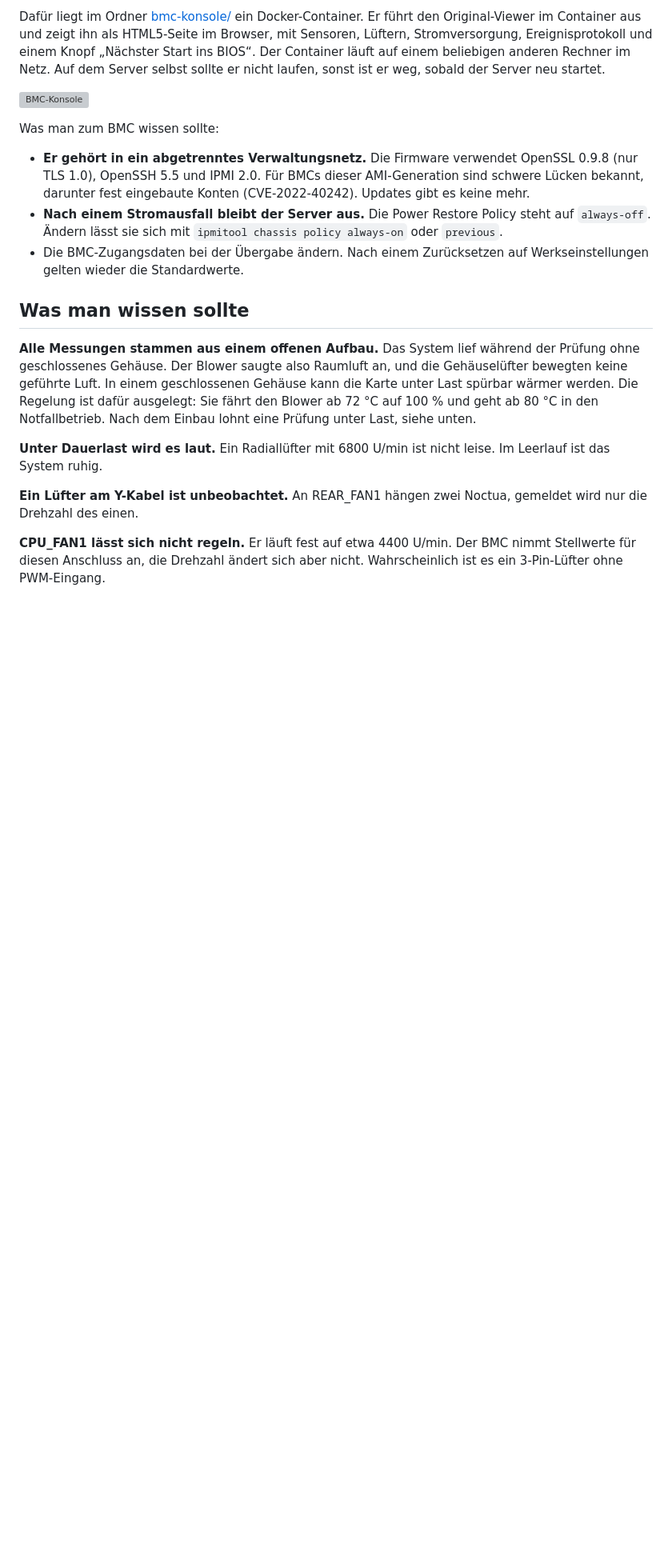
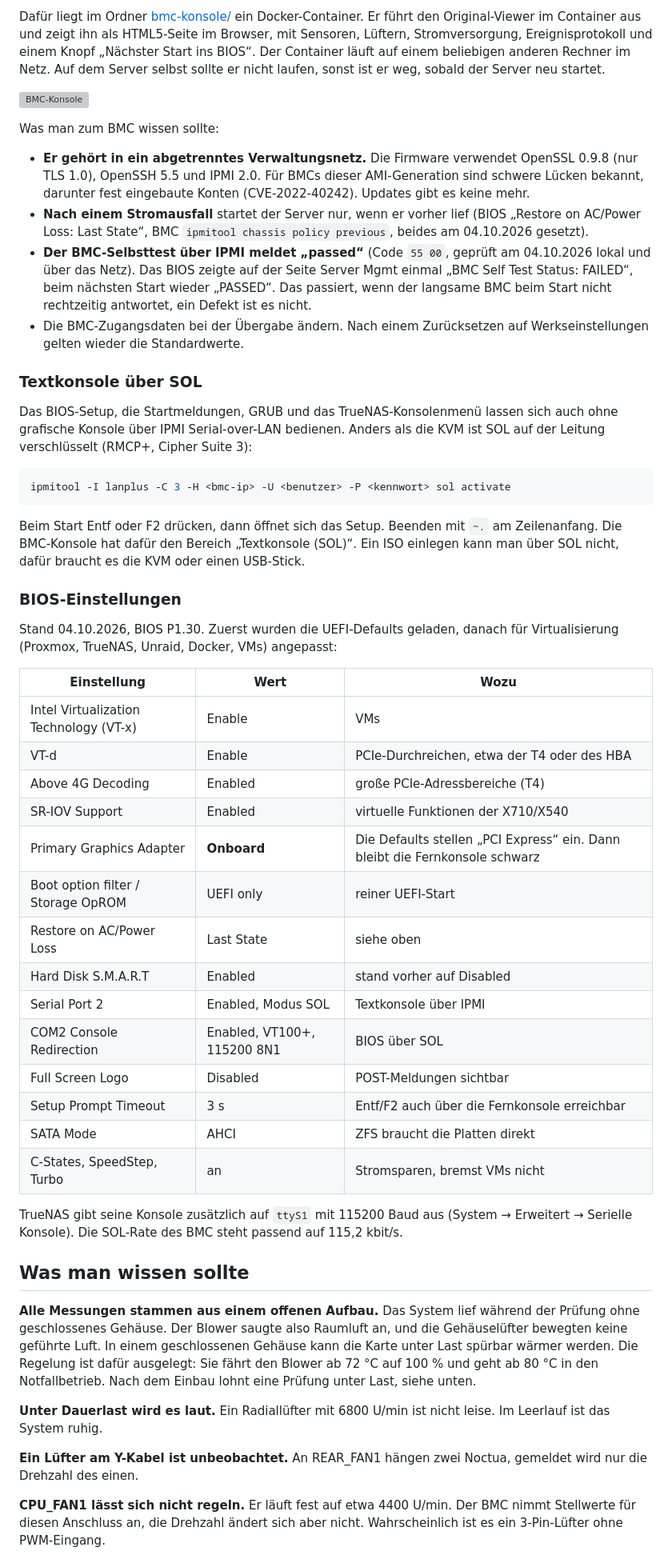
Before and after one commit to LyriC-spec/d1541d4u-2t8r-t4-unterlagen, a Markdown page: README.md, the part around the change. Shown at 80% size. GitHub-like rendering; blank space fills up the shorter version; grey boxes are pictures that could not be loaded.

Commit message:
Kaeuferuebersicht: BIOS-Einstellungen, SOL und BMC-Selbsttest
BIOS-Stand nach Defaults und Anpassung fuer Virtualisierung als Tabelle,
Anleitung zur Textkonsole ueber SOL, BMC-Selbsttest (IPMI passed,
BIOS PASSED), Power Restore jetzt Last State/previous.

Co-Authored-By: Claude Opus 5.5 <noreply@anthropic.com>

````diff
--- a/README.md
+++ b/README.md
@@ -144,11 +144,57 @@ Was man zum BMC wissen sollte:
   OpenSSL 0.9.8 (nur TLS 1.0), OpenSSH 5.5 und IPMI 2.0. Für BMCs dieser
   AMI-Generation sind schwere Lücken bekannt, darunter fest eingebaute Konten
   (CVE-2022-40242). Updates gibt es keine mehr.
-- **Nach einem Stromausfall bleibt der Server aus.** Die Power Restore Policy
-  steht auf `always-off`. Ändern lässt sie sich mit
-  `ipmitool chassis policy always-on` oder `previous`.
+- **Nach einem Stromausfall** startet der Server nur, wenn er vorher lief
+  (BIOS „Restore on AC/Power Loss: Last State“, BMC
+  `ipmitool chassis policy previous`, beides am 04.10.2026 gesetzt).
+- **Der BMC-Selbsttest über IPMI meldet „passed“** (Code `55 00`, geprüft am
+  04.10.2026 lokal und über das Netz). Das BIOS zeigte auf der Seite
+  Server Mgmt einmal „BMC Self Test Status: FAILED“, beim nächsten Start
+  wieder „PASSED“. Das passiert, wenn der langsame BMC beim Start nicht
+  rechtzeitig antwortet, ein Defekt ist es nicht.
 - Die BMC-Zugangsdaten bei der Übergabe ändern. Nach einem Zurücksetzen auf
   Werkseinstellungen gelten wieder die Standardwerte.
+
+### Textkonsole über SOL
+
+Das BIOS-Setup, die Startmeldungen, GRUB und das TrueNAS-Konsolenmenü lassen
+sich auch ohne grafische Konsole über IPMI Serial-over-LAN bedienen. Anders als
+die KVM ist SOL auf der Leitung verschlüsselt (RMCP+, Cipher Suite 3):
+
+```bash
+ipmitool -I lanplus -C 3 -H <bmc-ip> -U <benutzer> -P <kennwort> sol activate
+```
+
+Beim Start Entf oder F2 drücken, dann öffnet sich das Setup. Beenden mit `~.`
+am Zeilenanfang. Die BMC-Konsole hat dafür den Bereich „Textkonsole (SOL)“.
+Ein ISO einlegen kann man über SOL nicht, dafür braucht es die KVM oder einen
+USB-Stick.
+
+### BIOS-Einstellungen
+
+Stand 04.10.2026, BIOS P1.30. Zuerst wurden die UEFI-Defaults geladen, danach
+für Virtualisierung (Proxmox, TrueNAS, Unraid, Docker, VMs) angepasst:
+
+| Einstellung | Wert | Wozu |
+|---|---|---|
+| Intel Virtualization Technology (VT-x) | Enable | VMs |
+| VT-d | Enable | PCIe-Durchreichen, etwa der T4 oder des HBA |
+| Above 4G Decoding | Enabled | große PCIe-Adressbereiche (T4) |
+| SR-IOV Support | Enabled | virtuelle Funktionen der X710/X540 |
+| Primary Graphics Adapter | **Onboard** | Die Defaults stellen „PCI Express“ ein. Dann bleibt die Fernkonsole schwarz |
+| Boot option filter / Storage OpROM | UEFI only | reiner UEFI-Start |
+| Restore on AC/Power Loss | Last State | siehe oben |
+| Hard Disk S.M.A.R.T | Enabled | stand vorher auf Disabled |
+| Serial Port 2 | Enabled, Modus SOL | Textkonsole über IPMI |
+| COM2 Console Redirection | Enabled, VT100+, 115200 8N1 | BIOS über SOL |
+| Full Screen Logo | Disabled | POST-Meldungen sichtbar |
+| Setup Prompt Timeout | 3 s | Entf/F2 auch über die Fernkonsole erreichbar |
+| SATA Mode | AHCI | ZFS braucht die Platten direkt |
+| C-States, SpeedStep, Turbo | an | Stromsparen, bremst VMs nicht |
+
+TrueNAS gibt seine Konsole zusätzlich auf `ttyS1` mit 115200 Baud aus
+(System → Erweitert → Serielle Konsole). Die SOL-Rate des BMC steht passend
+auf 115,2 kbit/s.
 
 ## Was man wissen sollte
 
````
